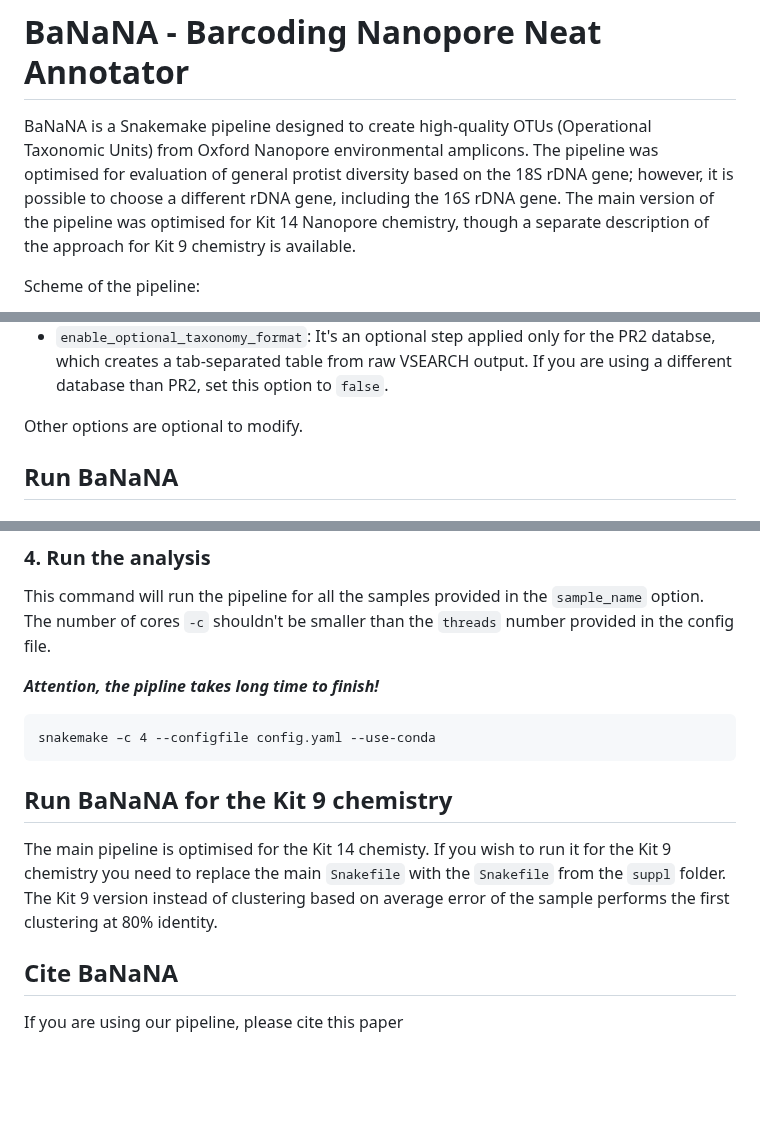
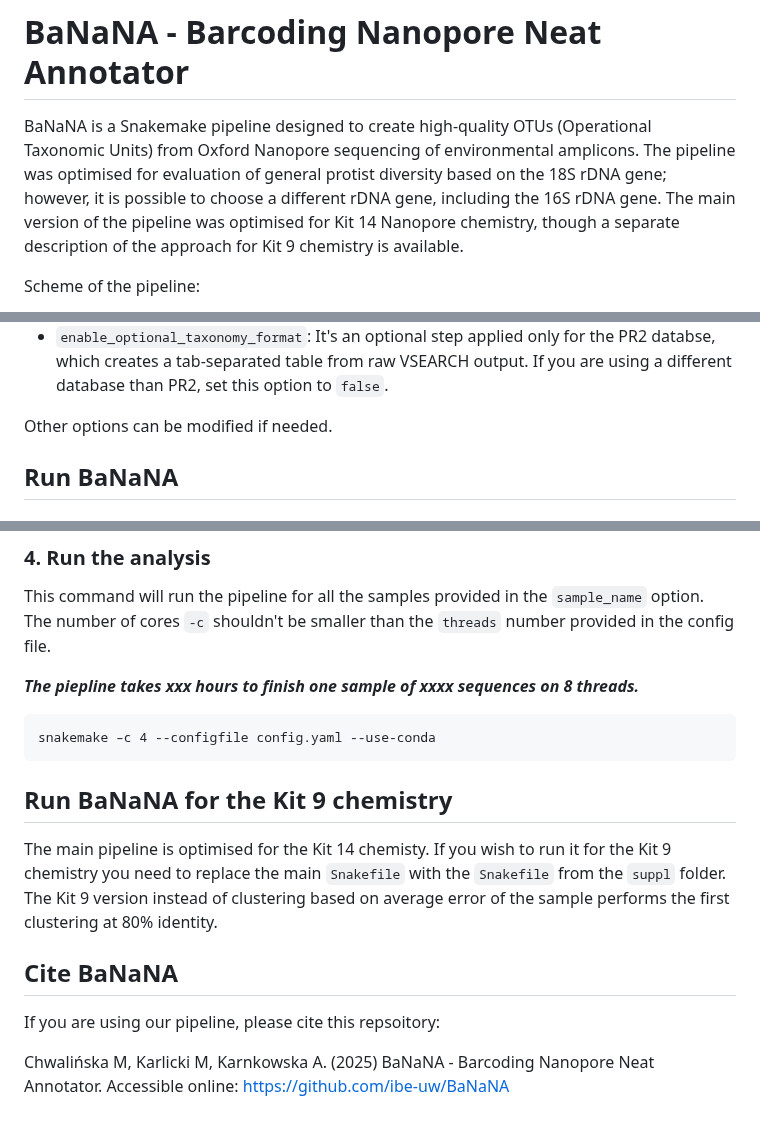
Before and after one commit to ibe-uw/BaNaNA, a Markdown page: README.md, 3 parts joined by grey strips. Rendered like a GitHub page; blank space fills up the shorter version.

````diff
--- a/README.md
+++ b/README.md
@@ -1,6 +1,6 @@
 # BaNaNA - Barcoding Nanopore Neat Annotator
 
-BaNaNA is a Snakemake pipeline designed to create high-quality OTUs (Operational Taxonomic Units) from Oxford Nanopore environmental amplicons. The pipeline was optimised for evaluation of general protist diversity based on the 18S rDNA gene; however, it is possible to choose a different rDNA gene, including the 16S rDNA gene. The main version of the pipeline was optimised for Kit 14 Nanopore chemistry, though a separate description of the approach for Kit 9 chemistry is available.
+BaNaNA is a Snakemake pipeline designed to create high-quality OTUs (Operational Taxonomic Units) from Oxford Nanopore sequencing of environmental amplicons. The pipeline was optimised for evaluation of general protist diversity based on the 18S rDNA gene; however, it is possible to choose a different rDNA gene, including the 16S rDNA gene. The main version of the pipeline was optimised for Kit 14 Nanopore chemistry, though a separate description of the approach for Kit 9 chemistry is available.
 
 Scheme of the pipeline:
 
@@ -95,7 +95,7 @@ rrnas: 18S_rRNA:1000
 * `db_query_cov`: Specify minimal coverage of OTUs to the closest reference sequence for taxonomic annotation. ***Default is `0.9`***.
 * `enable_optional_taxonomy_format`: It's an optional step applied only for the PR2 databse, which creates a tab-separated table from raw VSEARCH output. If you are using a different database than PR2, set this option to `false`.
 
-Other options are optional to modify.
+Other options can be modified if needed.
 
 
 ## Run BaNaNA
@@ -138,7 +138,7 @@ snakemake --use-conda --conda-create-envs-only
 
 This command will run the pipeline for all the samples provided in the `sample_name` option. The number of cores `-c` shouldn't be smaller than the `threads` number provided in the config file.
 
-***Attention, the pipline takes long time to finish!***
+***The piepline takes xxx hours to finish one sample of xxxx sequences on 8 threads.***
 
 ```
 snakemake –c 4 --configfile config.yaml --use-conda
@@ -151,4 +151,6 @@ The main pipeline is optimised for the Kit 14 chemisty. If you wish to run it fo
 
 ## Cite BaNaNA
 
-If you are using our pipeline, please cite this paper
+If you are using our pipeline, please cite this repsoitory:
+
+Chwalińska M, Karlicki M, Karnkowska A. (2025) BaNaNA - Barcoding Nanopore Neat Annotator. Accessible online: https://github.com/ibe-uw/BaNaNA
````
